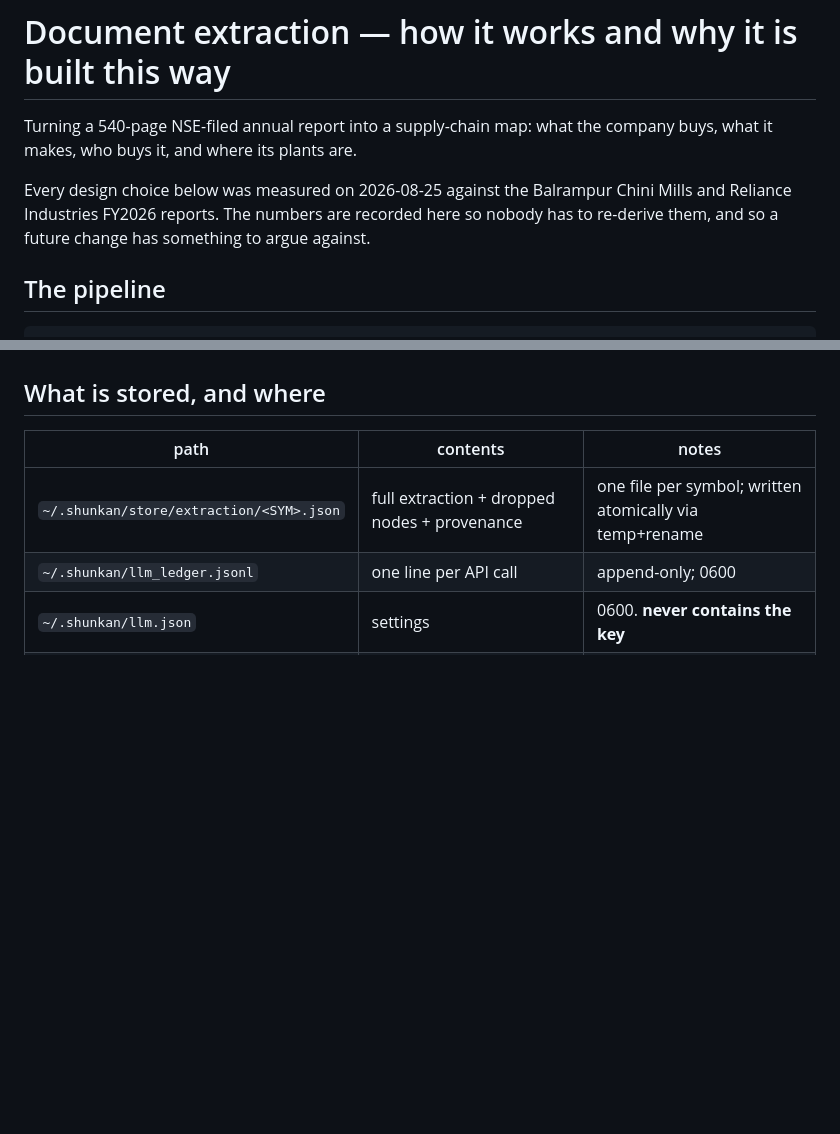
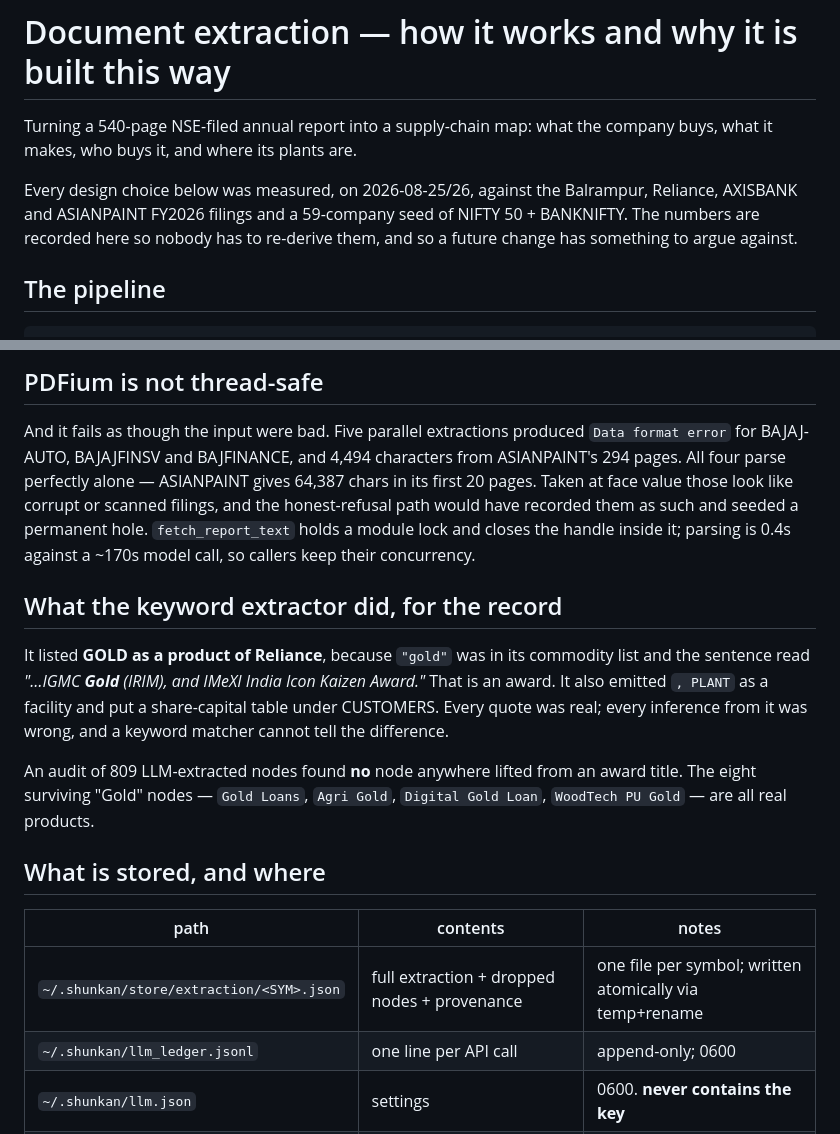
Before and after one commit to ShrewdLemon/shunkan, a Markdown page: docs/EXTRACTION.md, 2 parts joined by grey strips. Drawn GitHub-style; blank space fills up the shorter version.

```diff
--- a/docs/EXTRACTION.md
+++ b/docs/EXTRACTION.md
@@ -3,8 +3,9 @@
 Turning a 540-page NSE-filed annual report into a supply-chain map: what the
 company buys, what it makes, who buys it, and where its plants are.
 
-Every design choice below was measured on 2026-08-25 against the Balrampur
-Chini Mills and Reliance Industries FY2026 reports. The numbers are recorded
+Every design choice below was measured, on 2026-08-25/26, against the
+Balrampur, Reliance, AXISBANK and ASIANPAINT FY2026 filings and a 59-company
+seed of NIFTY 50 + BANKNIFTY. The numbers are recorded
 here so nobody has to re-derive them, and so a future change has something to
 argue against.
 
@@ -155,3 +221,25 @@ regression.
+## PDFium is not thread-safe
+
+And it fails as though the input were bad. Five parallel extractions produced
+`Data format error` for BAJAJ-AUTO, BAJAJFINSV and BAJFINANCE, and 4,494
+characters from ASIANPAINT's 294 pages. All four parse perfectly alone —
+ASIANPAINT gives 64,387 chars in its first 20 pages. Taken at face value those
+look like corrupt or scanned filings, and the honest-refusal path would have
+recorded them as such and seeded a permanent hole. `fetch_report_text` holds a
+module lock and closes the handle inside it; parsing is 0.4s against a ~170s
+model call, so callers keep their concurrency.
+
+## What the keyword extractor did, for the record
+
+It listed **GOLD as a product of Reliance**, because `"gold"` was in its
+commodity list and the sentence read *"…IGMC **Gold** (IRIM), and IMeXI India
+Icon Kaizen Award."* That is an award. It also emitted `, PLANT` as a facility
+and put a share-capital table under CUSTOMERS. Every quote was real; every
+inference from it was wrong, and a keyword matcher cannot tell the difference.
+
+An audit of 809 LLM-extracted nodes found **no** node anywhere lifted from an
+award title. The eight surviving "Gold" nodes — `Gold Loans`, `Agri Gold`,
+`Digital Gold Loan`, `WoodTech PU Gold` — are all real products.
 
 ## What is stored, and where
 
```
Also changed, not shown: other parts of docs/EXTRACTION.md (+81 -16 lines).
